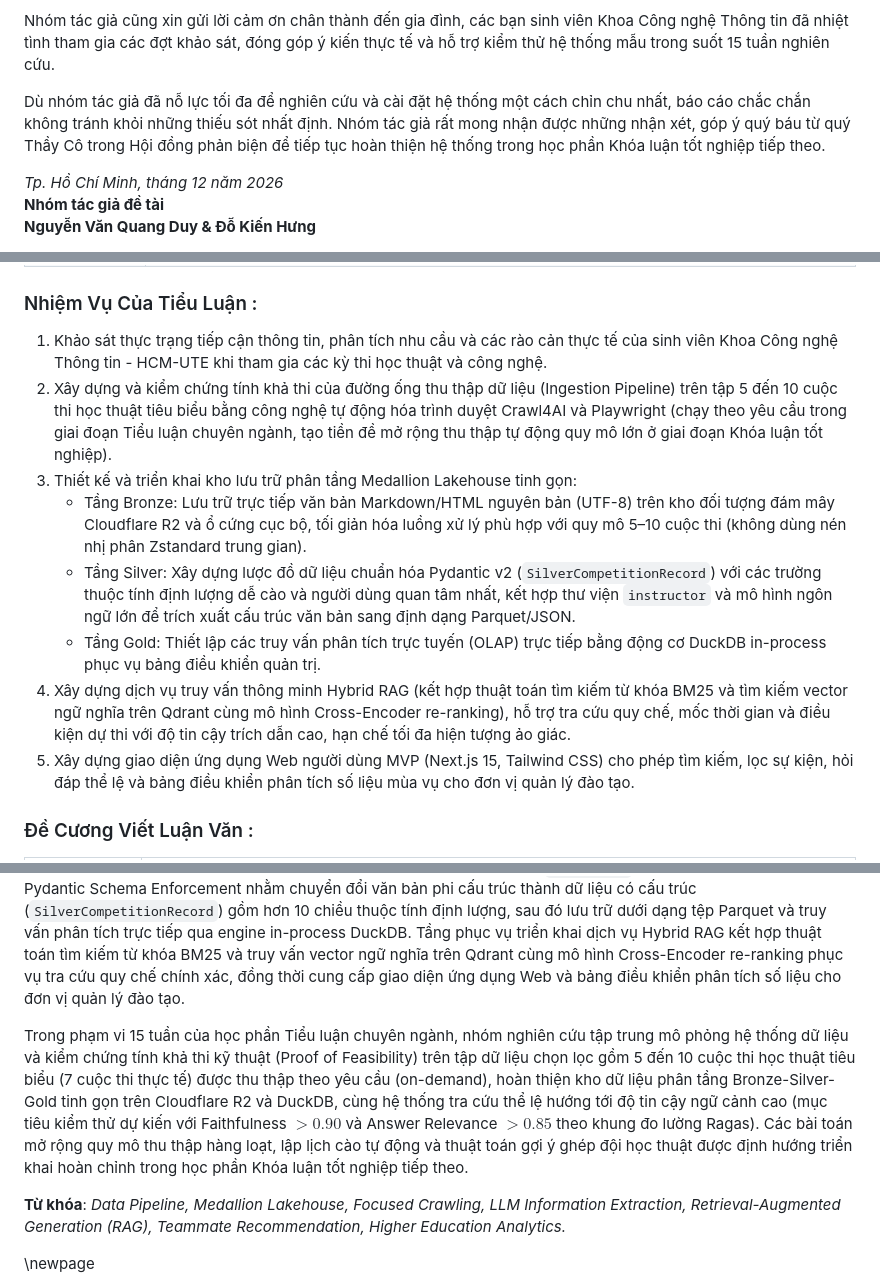
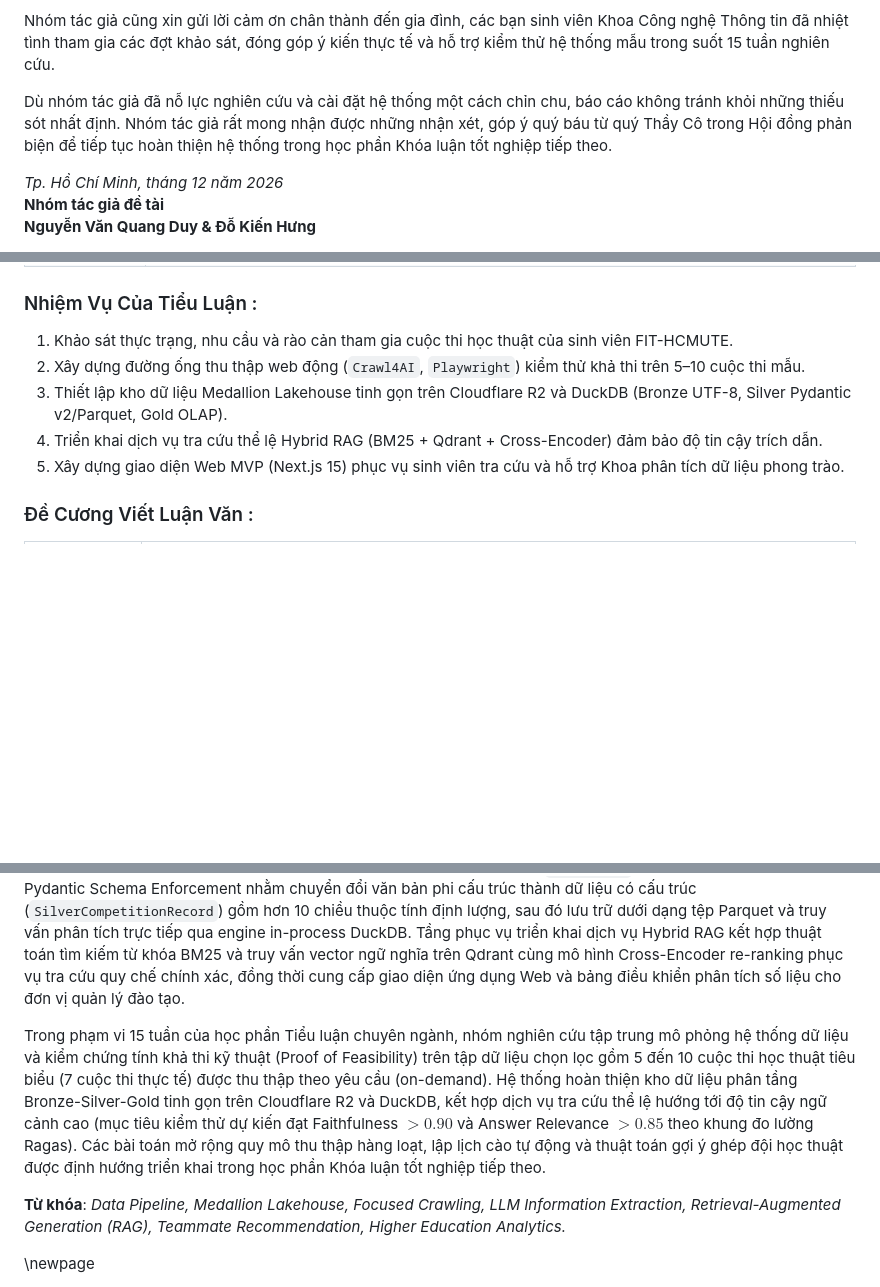
Before and after one commit to darktheDE/acdp-platform, a Markdown page: docs/academic/BaoCao_TieuLuan_ChuyenNganh_KTDL.md, 3 parts joined by grey strips. Rendered like a GitHub page; blank space fills up the shorter version.

Commit message:
docs: add specialized data science academic report draft

```diff
--- a/docs/academic/BaoCao_TieuLuan_ChuyenNganh_KTDL.md
+++ b/docs/academic/BaoCao_TieuLuan_ChuyenNganh_KTDL.md
@@ -145,7 +145,7 @@ Nhóm tác giả xin bày tỏ lòng biết ơn sâu sắc và chân thành nh
 
 Nhóm tác giả cũng xin gửi lời cảm ơn chân thành đến gia đình, các bạn sinh viên Khoa Công nghệ Thông tin đã nhiệt tình tham gia các đợt khảo sát, đóng góp ý kiến thực tế và hỗ trợ kiểm thử hệ thống mẫu trong suốt 15 tuần nghiên cứu.
 
-Dù nhóm tác giả đã nỗ lực tối đa để nghiên cứu và cài đặt hệ thống một cách chỉn chu nhất, báo cáo chắc chắn không tránh khỏi những thiếu sót nhất định. Nhóm tác giả rất mong nhận được những nhận xét, góp ý quý báu từ quý Thầy Cô trong Hội đồng phản biện để tiếp tục hoàn thiện hệ thống trong học phần Khóa luận tốt nghiệp tiếp theo.
+Dù nhóm tác giả đã nỗ lực nghiên cứu và cài đặt hệ thống một cách chỉn chu, báo cáo không tránh khỏi những thiếu sót nhất định. Nhóm tác giả rất mong nhận được những nhận xét, góp ý quý báu từ quý Thầy Cô trong Hội đồng phản biện để tiếp tục hoàn thiện hệ thống trong học phần Khóa luận tốt nghiệp tiếp theo.
 
 *Tp. Hồ Chí Minh, tháng 12 năm 2026*
 **Nhóm tác giả đề tài**
@@ -168,14 +168,11 @@ Dù nhóm tác giả đã nỗ lực tối đa để nghiên cứu và cài đ
 | **GV hướng dẫn** | ThS. Trần Quang Khải |
 
 ### Nhiệm Vụ Của Tiểu Luận :
-1. Khảo sát thực trạng tiếp cận thông tin, phân tích nhu cầu và các rào cản thực tế của sinh viên Khoa Công nghệ Thông tin - HCM-UTE khi tham gia các kỳ thi học thuật và công nghệ.
-2. Xây dựng và kiểm chứng tính khả thi của đường ống thu thập dữ liệu (Ingestion Pipeline) trên tập 5 đến 10 cuộc thi học thuật tiêu biểu bằng công nghệ tự động hóa trình duyệt Crawl4AI và Playwright (chạy theo yêu cầu trong giai đoạn Tiểu luận chuyên ngành, tạo tiền đề mở rộng thu thập tự động quy mô lớn ở giai đoạn Khóa luận tốt nghiệp).
-3. Thiết kế và triển khai kho lưu trữ phân tầng Medallion Lakehouse tinh gọn:
-   - Tầng Bronze: Lưu trữ trực tiếp văn bản Markdown/HTML nguyên bản (UTF-8) trên kho đối tượng đám mây Cloudflare R2 và ổ cứng cục bộ, tối giản hóa luồng xử lý phù hợp với quy mô 5–10 cuộc thi (không dùng nén nhị phân Zstandard trung gian).
-   - Tầng Silver: Xây dựng lược đồ dữ liệu chuẩn hóa Pydantic v2 (`SilverCompetitionRecord`) với các trường thuộc tính định lượng dễ cào và người dùng quan tâm nhất, kết hợp thư viện `instructor` và mô hình ngôn ngữ lớn để trích xuất cấu trúc văn bản sang định dạng Parquet/JSON.
-   - Tầng Gold: Thiết lập các truy vấn phân tích trực tuyến (OLAP) trực tiếp bằng động cơ DuckDB in-process phục vụ bảng điều khiển quản trị.
-4. Xây dựng dịch vụ truy vấn thông minh Hybrid RAG (kết hợp thuật toán tìm kiếm từ khóa BM25 và tìm kiếm vector ngữ nghĩa trên Qdrant cùng mô hình Cross-Encoder re-ranking), hỗ trợ tra cứu quy chế, mốc thời gian và điều kiện dự thi với độ tin cậy trích dẫn cao, hạn chế tối đa hiện tượng ảo giác.
-5. Xây dựng giao diện ứng dụng Web người dùng MVP (Next.js 15, Tailwind CSS) cho phép tìm kiếm, lọc sự kiện, hỏi đáp thể lệ và bảng điều khiển phân tích số liệu mùa vụ cho đơn vị quản lý đào tạo.
+1. Khảo sát thực trạng, nhu cầu và rào cản tham gia cuộc thi học thuật của sinh viên FIT-HCMUTE.
+2. Xây dựng đường ống thu thập web động (`Crawl4AI`, `Playwright`) kiểm thử khả thi trên 5–10 cuộc thi mẫu.
+3. Thiết lập kho dữ liệu Medallion Lakehouse tinh gọn trên Cloudflare R2 và DuckDB (Bronze UTF-8, Silver Pydantic v2/Parquet, Gold OLAP).
+4. Triển khai dịch vụ tra cứu thể lệ Hybrid RAG (BM25 + Qdrant + Cross-Encoder) đảm bảo độ tin cậy trích dẫn.
+5. Xây dựng giao diện Web MVP (Next.js 15) phục vụ sinh viên tra cứu và hỗ trợ Khoa phân tích dữ liệu phong trào.
 
 ### Đề Cương Viết Luận Văn :
 
@@ -294,7 +291,7 @@ Tham gia các sân chơi học thuật chuyên môn và các chương trình đ
 
 Hệ thống được thiết kế dựa trên kiến trúc Kỹ thuật Dữ liệu phân tầng Medallion Lakehouse kết hợp các kỹ thuật trí tuệ nhân tạo hiện đại. Tầng thu thập dữ liệu sử dụng công nghệ tự động hóa trình duyệt Crawl4AI và Playwright để trích xuất nội dung văn bản Markdown sạch từ website các cuộc thi học thuật và đẩy lên kho lưu trữ đối tượng đám mây Cloudflare R2. Tầng xử lý áp dụng mô hình ngôn ngữ lớn kết hợp thư viện `instructor` và cơ chế ràng buộc lược đồ Pydantic Schema Enforcement nhằm chuyển đổi văn bản phi cấu trúc thành dữ liệu có cấu trúc (`SilverCompetitionRecord`) gồm hơn 10 chiều thuộc tính định lượng, sau đó lưu trữ dưới dạng tệp Parquet và truy vấn phân tích trực tiếp qua engine in-process DuckDB. Tầng phục vụ triển khai dịch vụ Hybrid RAG kết hợp thuật toán tìm kiếm từ khóa BM25 và truy vấn vector ngữ nghĩa trên Qdrant cùng mô hình Cross-Encoder re-ranking phục vụ tra cứu quy chế chính xác, đồng thời cung cấp giao diện ứng dụng Web và bảng điều khiển phân tích số liệu cho đơn vị quản lý đào tạo.
 
-Trong phạm vi 15 tuần của học phần Tiểu luận chuyên ngành, nhóm nghiên cứu tập trung mô phỏng hệ thống dữ liệu và kiểm chứng tính khả thi kỹ thuật (Proof of Feasibility) trên tập dữ liệu chọn lọc gồm 5 đến 10 cuộc thi học thuật tiêu biểu (7 cuộc thi thực tế) được thu thập theo yêu cầu (on-demand), hoàn thiện kho dữ liệu phân tầng Bronze-Silver-Gold tinh gọn trên Cloudflare R2 và DuckDB, cùng hệ thống tra cứu thể lệ hướng tới độ tin cậy ngữ cảnh cao (mục tiêu kiểm thử dự kiến với Faithfulness $> 0.90$ và Answer Relevance $> 0.85$ theo khung đo lường Ragas). Các bài toán mở rộng quy mô thu thập hàng loạt, lập lịch cào tự động và thuật toán gợi ý ghép đội học thuật được định hướng triển khai hoàn chỉnh trong học phần Khóa luận tốt nghiệp tiếp theo.
+Trong phạm vi 15 tuần của học phần Tiểu luận chuyên ngành, nhóm nghiên cứu tập trung mô phỏng hệ thống dữ liệu và kiểm chứng tính khả thi kỹ thuật (Proof of Feasibility) trên tập dữ liệu chọn lọc gồm 5 đến 10 cuộc thi học thuật tiêu biểu (7 cuộc thi thực tế) được thu thập theo yêu cầu (on-demand). Hệ thống hoàn thiện kho dữ liệu phân tầng Bronze-Silver-Gold tinh gọn trên Cloudflare R2 và DuckDB, kết hợp dịch vụ tra cứu thể lệ hướng tới độ tin cậy ngữ cảnh cao (mục tiêu kiểm thử dự kiến đạt Faithfulness $> 0.90$ và Answer Relevance $> 0.85$ theo khung đo lường Ragas). Các bài toán mở rộng quy mô thu thập hàng loạt, lập lịch cào tự động và thuật toán gợi ý ghép đội học thuật được định hướng triển khai trong học phần Khóa luận tốt nghiệp tiếp theo.
 
 **Từ khóa**: *Data Pipeline, Medallion Lakehouse, Focused Crawling, LLM Information Extraction, Retrieval-Augmented Generation (RAG), Teammate Recommendation, Higher Education Analytics.*
 
```
Also changed, not shown: other parts of docs/academic/BaoCao_TieuLuan_ChuyenNganh_KTDL.md (+6 -6 lines).
